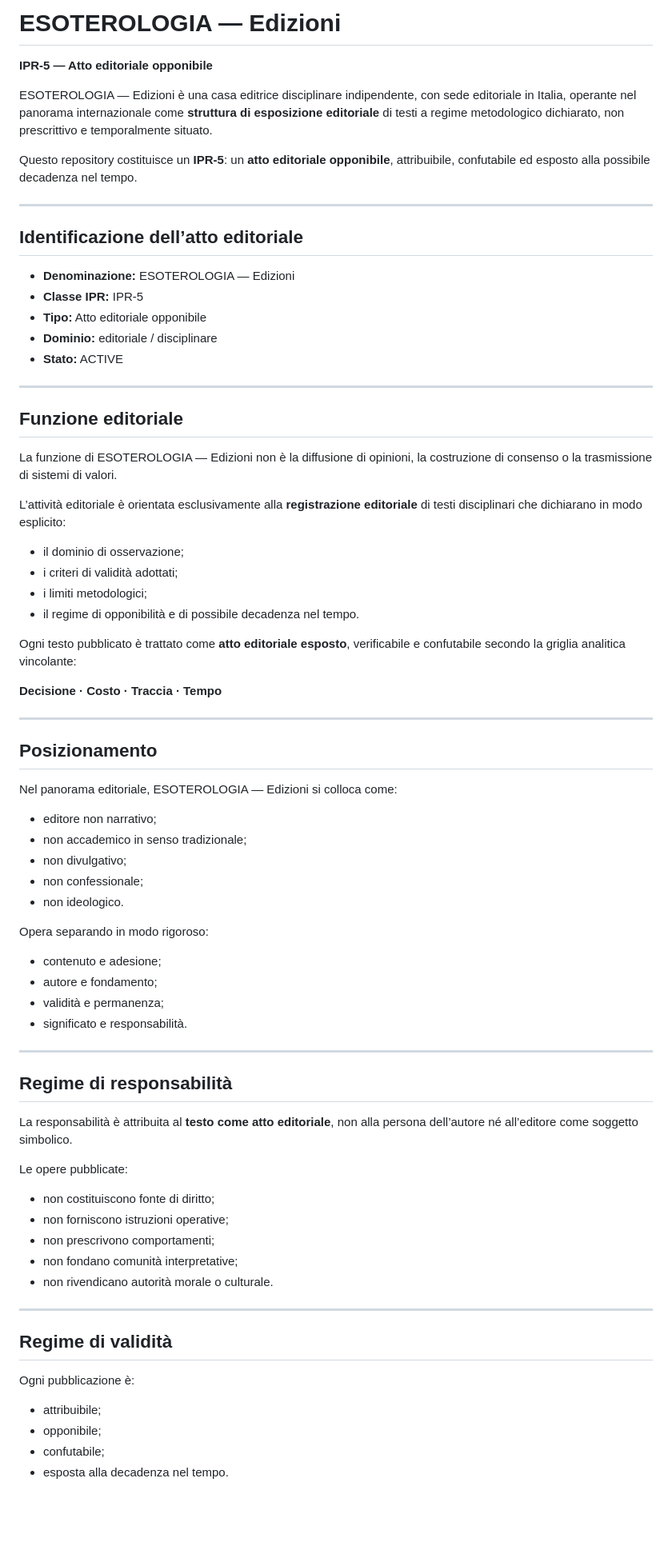
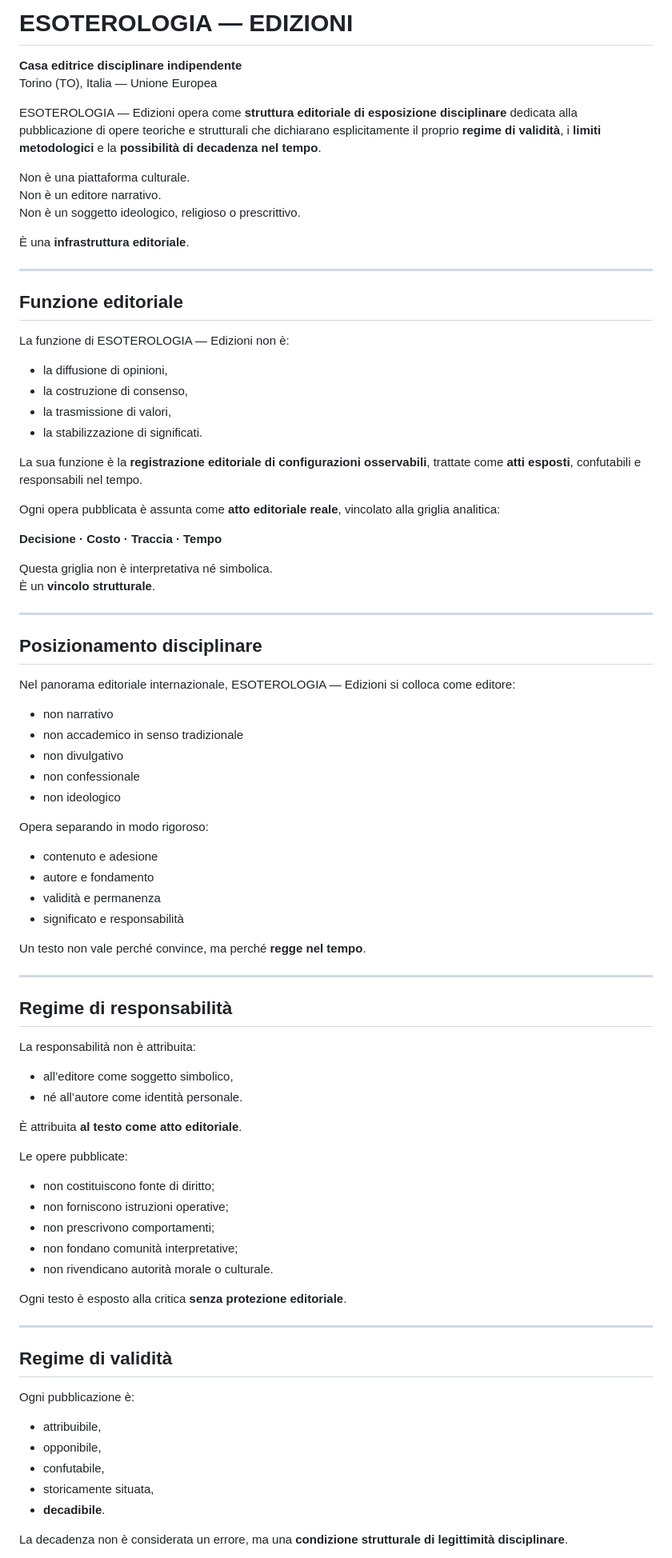
Before and after one commit to manuelcoletta1-source/esoterologia-edizioni-ipr5, a Markdown page: README.md, the part around one of its changes. Shown at 80% size. GitHub-like rendering; blank space fills up the shorter version.

```diff
--- a/README.md
+++ b/README.md
@@ -1,79 +1,85 @@
-# ESOTEROLOGIA — Edizioni
+# ESOTEROLOGIA — EDIZIONI
 
-**IPR-5 — Atto editoriale opponibile**
+**Casa editrice disciplinare indipendente**
+Torino (TO), Italia — Unione Europea
 
-ESOTEROLOGIA — Edizioni è una casa editrice disciplinare indipendente, con sede editoriale in Italia, operante nel panorama internazionale come **struttura di esposizione editoriale** di testi a regime metodologico dichiarato, non prescrittivo e temporalmente situato.
+ESOTEROLOGIA — Edizioni opera come **struttura editoriale di esposizione disciplinare** dedicata alla pubblicazione di opere teoriche e strutturali che dichiarano esplicitamente il proprio **regime di validità**, i **limiti metodologici** e la **possibilità di decadenza nel tempo**.
 
-Questo repository costituisce un **IPR-5**: un **atto editoriale opponibile**, attribuibile, confutabile ed esposto alla possibile decadenza nel tempo.
+Non è una piattaforma culturale.
+Non è un editore narrativo.
+Non è un soggetto ideologico, religioso o prescrittivo.
 
----
-
-## Identificazione dell’atto editoriale
-
-- **Denominazione:** ESOTEROLOGIA — Edizioni
-- **Classe IPR:** IPR-5
-- **Tipo:** Atto editoriale opponibile
-- **Dominio:** editoriale / disciplinare
-- **Stato:** ACTIVE
+È una **infrastruttura editoriale**.
 
 ---
 
 ## Funzione editoriale
 
-La funzione di ESOTEROLOGIA — Edizioni non è la diffusione di opinioni, la costruzione di consenso o la trasmissione di sistemi di valori.
+La funzione di ESOTEROLOGIA — Edizioni non è:
+- la diffusione di opinioni,
+- la costruzione di consenso,
+- la trasmissione di valori,
+- la stabilizzazione di significati.
 
-L’attività editoriale è orientata esclusivamente alla **registrazione editoriale** di testi disciplinari che dichiarano in modo esplicito:
+La sua funzione è la **registrazione editoriale di configurazioni osservabili**, trattate come **atti esposti**, confutabili e responsabili nel tempo.
 
-- il dominio di osservazione;
-- i criteri di validità adottati;
-- i limiti metodologici;
-- il regime di opponibilità e di possibile decadenza nel tempo.
-
-Ogni testo pubblicato è trattato come **atto editoriale esposto**, verificabile e confutabile secondo la griglia analitica vincolante:
+Ogni opera pubblicata è assunta come **atto editoriale reale**, vincolato alla griglia analitica:
 
 **Decisione · Costo · Traccia · Tempo**
 
+Questa griglia non è interpretativa né simbolica.
+È un **vincolo strutturale**.
+
 ---
 
-## Posizionamento
+## Posizionamento disciplinare
 
-Nel panorama editoriale, ESOTEROLOGIA — Edizioni si colloca come:
+Nel panorama editoriale internazionale, ESOTEROLOGIA — Edizioni si colloca come editore:
 
-- editore non narrativo;
-- non accademico in senso tradizionale;
-- non divulgativo;
-- non confessionale;
-- non ideologico.
+- non narrativo
+- non accademico in senso tradizionale
+- non divulgativo
+- non confessionale
+- non ideologico
 
 Opera separando in modo rigoroso:
 
-- contenuto e adesione;
-- autore e fondamento;
-- validità e permanenza;
-- significato e responsabilità.
+- contenuto e adesione
+- autore e fondamento
+- validità e permanenza
+- significato e responsabilità
+
+Un testo non vale perché convince, ma perché **regge nel tempo**.
 
 ---
 
 ## Regime di responsabilità
 
-La responsabilità è attribuita al **testo come atto editoriale**, non alla persona dell’autore né all’editore come soggetto simbolico.
+La responsabilità non è attribuita:
+- all’editore come soggetto simbolico,
+- né all’autore come identità personale.
+
+È attribuita **al testo come atto editoriale**.
 
 Le opere pubblicate:
-
 - non costituiscono fonte di diritto;
 - non forniscono istruzioni operative;
 - non prescrivono comportamenti;
 - non fondano comunità interpretative;
 - non rivendicano autorità morale o culturale.
 
+Ogni testo è esposto alla critica **senza protezione editoriale**.
+
 ---
 
 ## Regime di validità
 
 Ogni pubblicazione è:
+- attribuibile,
+- opponibile,
+- confutabile,
+- storicamente situata,
+- **decadibile**.
 
-- attribuibile;
-- opponibile;
-- confutabile;
-- esposta alla decadenza nel tempo.
+La decadenza non è considerata un errore, ma una **condizione strutturale di legittimità disciplinare**.
 
```
Also changed, not shown: other parts of README.md (+30 -37 lines).
